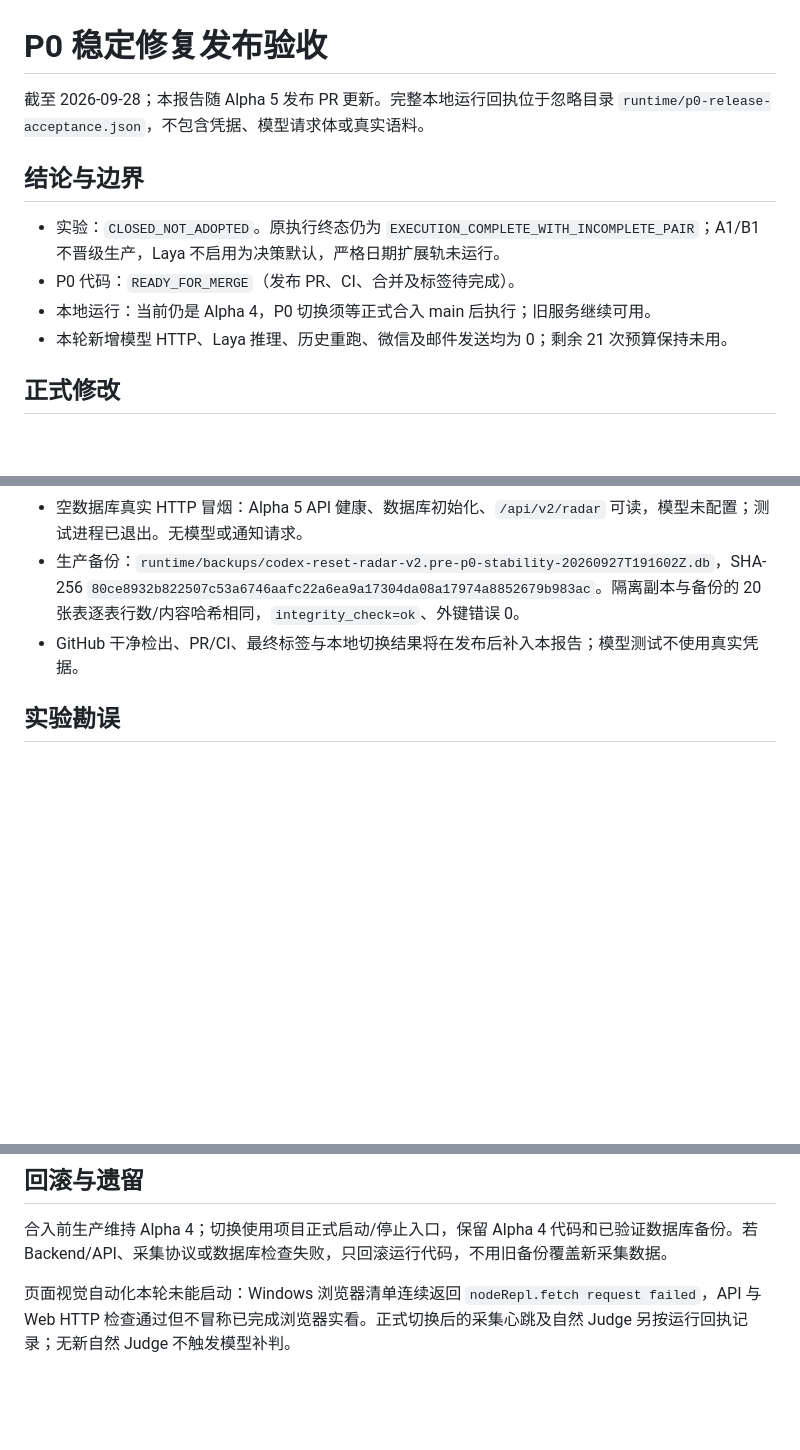
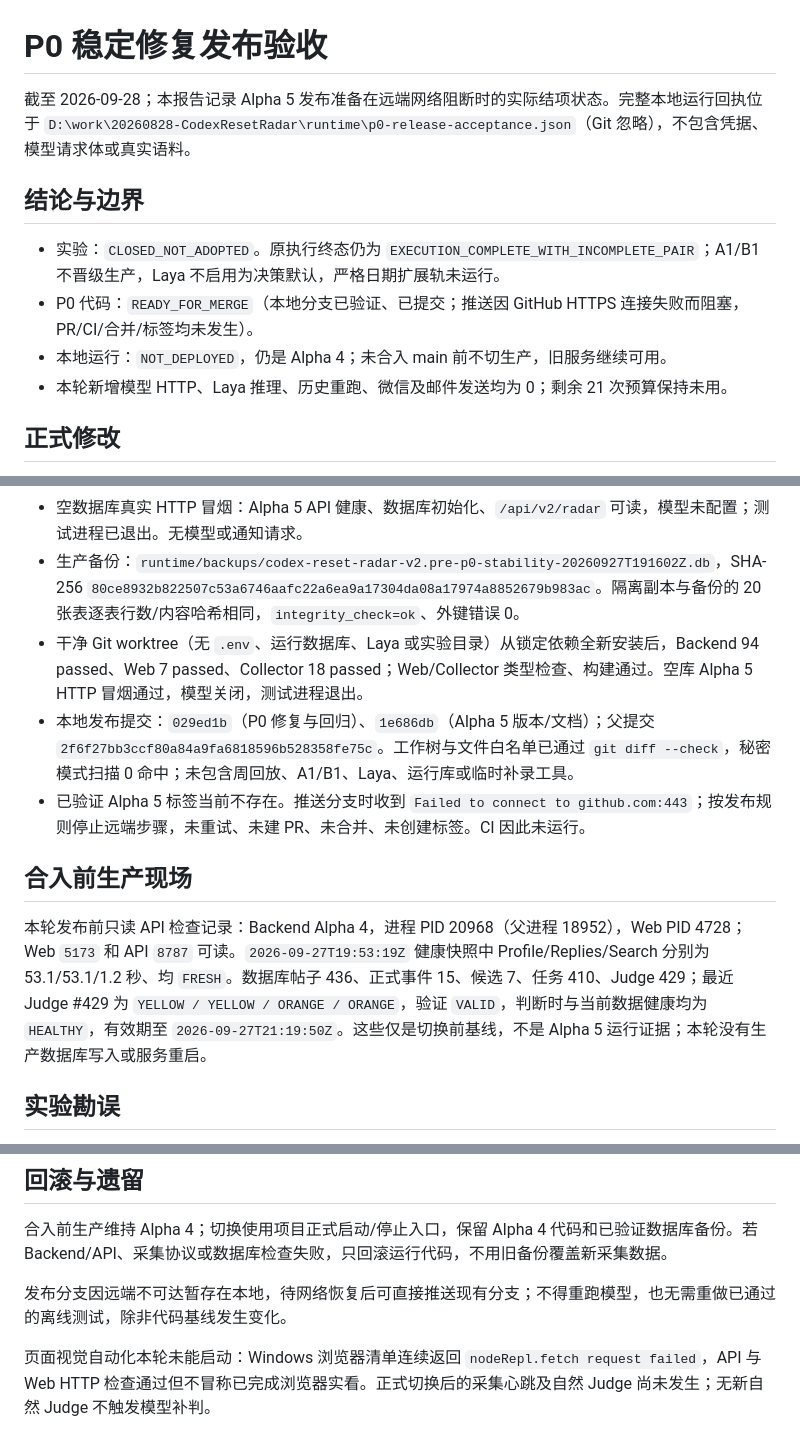
Before and after one commit to Oblivionis-ling/codex-reset-radar, a Markdown page: docs/maintenance/p0-stability-release-report.md, 3 parts joined by grey strips. GitHub-like rendering; blank space fills up the shorter version.

Commit message:
docs: record offline release acceptance and remote block

```diff
--- a/docs/maintenance/p0-stability-release-report.md
+++ b/docs/maintenance/p0-stability-release-report.md
@@ -1,12 +1,12 @@
 # P0 稳定修复发布验收
 
-截至 2026-09-28；本报告随 Alpha 5 发布 PR 更新。完整本地运行回执位于忽略目录 `runtime/p0-release-acceptance.json`，不包含凭据、模型请求体或真实语料。
+截至 2026-09-28；本报告记录 Alpha 5 发布准备在远端网络阻断时的实际结项状态。完整本地运行回执位于 `D:\work\20260828-CodexResetRadar\runtime\p0-release-acceptance.json`（Git 忽略），不包含凭据、模型请求体或真实语料。
 
 ## 结论与边界
 
 - 实验：`CLOSED_NOT_ADOPTED`。原执行终态仍为 `EXECUTION_COMPLETE_WITH_INCOMPLETE_PAIR`；A1/B1 不晋级生产，Laya 不启用为决策默认，严格日期扩展轨未运行。
-- P0 代码：`READY_FOR_MERGE`（发布 PR、CI、合并及标签待完成）。
-- 本地运行：当前仍是 Alpha 4，P0 切换须等正式合入 main 后执行；旧服务继续可用。
+- P0 代码：`READY_FOR_MERGE`（本地分支已验证、已提交；推送因 GitHub HTTPS 连接失败而阻塞，PR/CI/合并/标签均未发生）。
+- 本地运行：`NOT_DEPLOYED`，仍是 Alpha 4；未合入 main 前不切生产，旧服务继续可用。
 - 本轮新增模型 HTTP、Laya 推理、历史重跑、微信及邮件发送均为 0；剩余 21 次预算保持未用。
 
 ## 正式修改
@@ -31,7 +31,13 @@
 - Web：7 passed，类型检查与构建通过。Collector：18 passed，类型检查与构建通过；采集源码和协议未修改，Alpha 4 扩展兼容，无需重载。
 - 空数据库真实 HTTP 冒烟：Alpha 5 API 健康、数据库初始化、`/api/v2/radar` 可读，模型未配置；测试进程已退出。无模型或通知请求。
 - 生产备份：`runtime/backups/codex-reset-radar-v2.pre-p0-stability-20260927T191602Z.db`，SHA-256 `80ce8932b822507c53a6746aafc22a6ea9a17304da08a17974a8852679b983ac`。隔离副本与备份的 20 张表逐表行数/内容哈希相同，`integrity_check=ok`、外键错误 0。
-- GitHub 干净检出、PR/CI、最终标签与本地切换结果将在发布后补入本报告；模型测试不使用真实凭据。
+- 干净 Git worktree（无 `.env`、运行数据库、Laya 或实验目录）从锁定依赖全新安装后，Backend 94 passed、Web 7 passed、Collector 18 passed；Web/Collector 类型检查、构建通过。空库 Alpha 5 HTTP 冒烟通过，模型关闭，测试进程退出。
+- 本地发布提交：`029ed1b`（P0 修复与回归）、`1e686db`（Alpha 5 版本/文档）；父提交 `2f6f27bb3ccf80a84a9fa6818596b528358fe75c`。工作树与文件白名单已通过 `git diff --check`，秘密模式扫描 0 命中；未包含周回放、A1/B1、Laya、运行库或临时补录工具。
+- 已验证 Alpha 5 标签当前不存在。推送分支时收到 `Failed to connect to github.com:443`；按发布规则停止远端步骤，未重试、未建 PR、未合并、未创建标签。CI 因此未运行。
+
+## 合入前生产现场
+
+本轮发布前只读 API 检查记录：Backend Alpha 4，进程 PID 20968（父进程 18952），Web PID 4728；Web `5173` 和 API `8787` 可读。`2026-09-27T19:53:19Z` 健康快照中 Profile/Replies/Search 分别为 53.1/53.1/1.2 秒、均 `FRESH`。数据库帖子 436、正式事件 15、候选 7、任务 410、Judge 429；最近 Judge #429 为 `YELLOW / YELLOW / ORANGE / ORANGE`，验证 `VALID`，判断时与当前数据健康均为 `HEALTHY`，有效期至 `2026-09-27T21:19:50Z`。这些仅是切换前基线，不是 Alpha 5 运行证据；本轮没有生产数据库写入或服务重启。
 
 ## 实验勘误
 
@@ -43,4 +49,6 @@
 
 合入前生产维持 Alpha 4；切换使用项目正式启动/停止入口，保留 Alpha 4 代码和已验证数据库备份。若 Backend/API、采集协议或数据库检查失败，只回滚运行代码，不用旧备份覆盖新采集数据。
 
-页面视觉自动化本轮未能启动：Windows 浏览器清单连续返回 `nodeRepl.fetch request failed`，API 与 Web HTTP 检查通过但不冒称已完成浏览器实看。正式切换后的采集心跳及自然 Judge 另按运行回执记录；无新自然 Judge 不触发模型补判。
+发布分支因远端不可达暂存在本地，待网络恢复后可直接推送现有分支；不得重跑模型，也无需重做已通过的离线测试，除非代码基线发生变化。
+
+页面视觉自动化本轮未能启动：Windows 浏览器清单连续返回 `nodeRepl.fetch request failed`，API 与 Web HTTP 检查通过但不冒称已完成浏览器实看。正式切换后的采集心跳及自然 Judge 尚未发生；无新自然 Judge 不触发模型补判。
```
